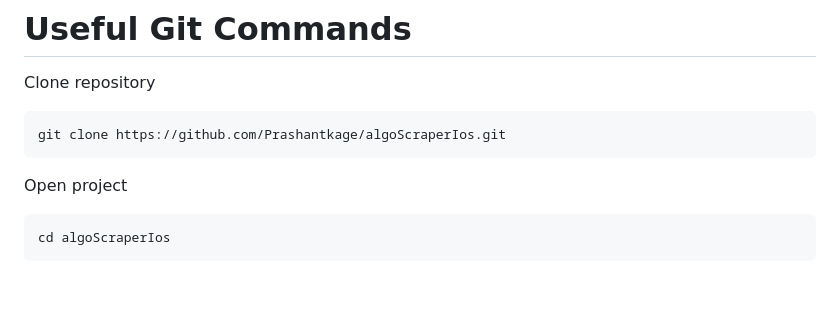
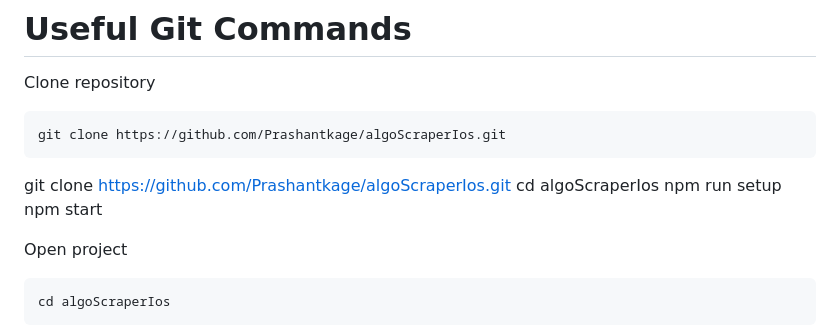
Before and after one commit to Prashantkage/algoScraperIos, a Markdown page: README.md, the part around the change. Rendered like a GitHub page; blank space fills up the shorter version.

````diff
--- a/README.md
+++ b/README.md
@@ -263,6 +263,10 @@ Clone repository
 ```bash
 git clone https://github.com/Prashantkage/algoScraperIos.git
 ```
+git clone https://github.com/Prashantkage/algoScraperIos.git
+cd algoScraperIos
+npm run setup
+npm start
 
 Open project
 
````
